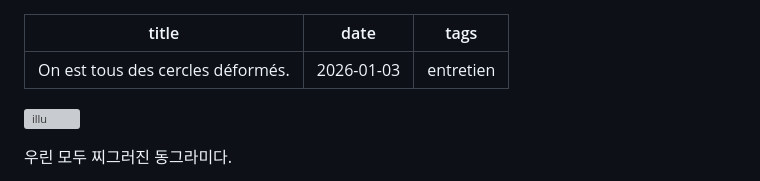
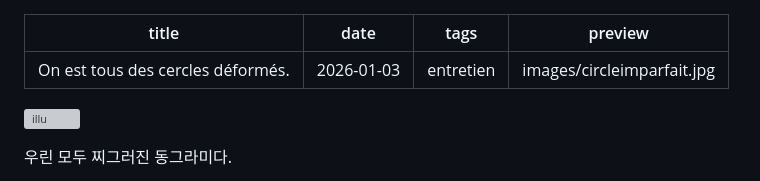
Before and after one commit to ensad-nancy/blog, a Markdown page: articles/naeun/article 8.md, the part around the change. Rendered like a GitHub page; grey boxes are pictures that could not be loaded.

```diff
--- a/articles/naeun/article 8.md
+++ b/articles/naeun/article 8.md
@@ -2,6 +2,8 @@
 title: On est tous des cercles déformés.
 date: 2026-01-03
 tags: entretien
+preview: images/circleimparfait.jpg
+
 ---
 
 
```
